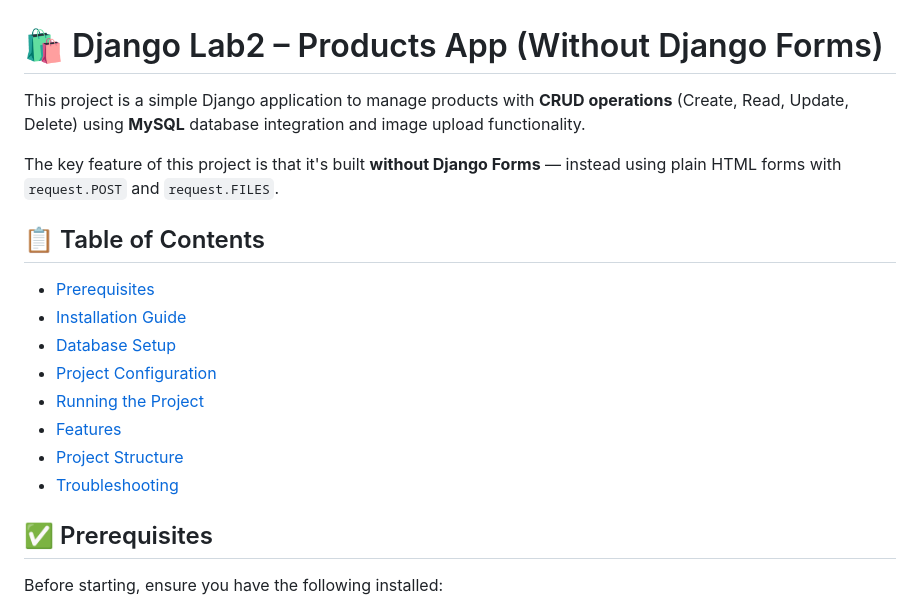
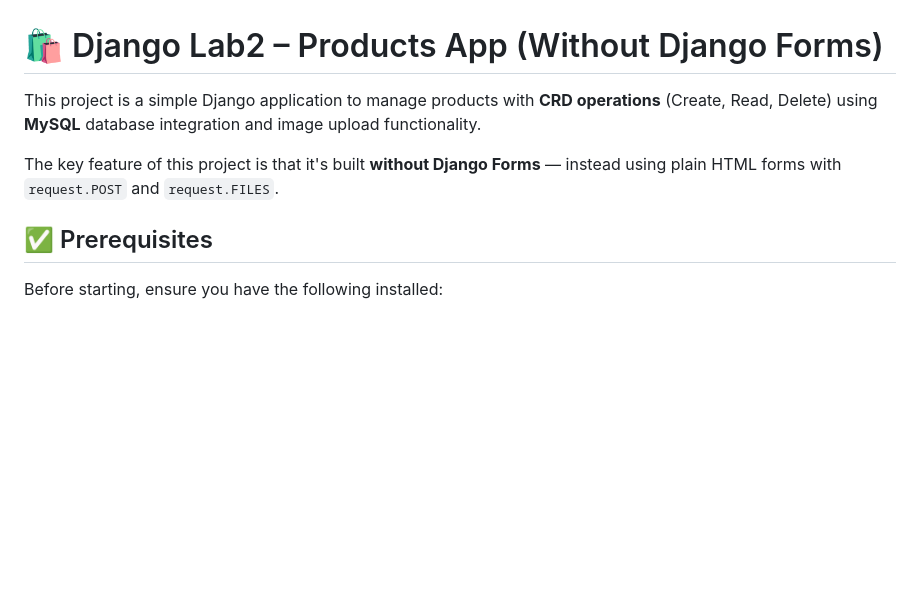
Before and after one commit to omarkhaled-19/django_lab2_without_forms, a Markdown page: README.md, the part around the change. Rendered like a GitHub page; blank space fills up the shorter version.

```diff
--- a/README.md
+++ b/README.md
@@ -1,19 +1,8 @@
 # 🛍️ Django Lab2 – Products App (Without Django Forms)
 
-This project is a simple Django application to manage products with **CRUD operations** (Create, Read, Update, Delete) using **MySQL** database integration and image upload functionality.
+This project is a simple Django application to manage products with **CRD operations** (Create, Read, Delete) using **MySQL** database integration and image upload functionality.
 
 The key feature of this project is that it's built **without Django Forms** — instead using plain HTML forms with `request.POST` and `request.FILES`.
-
-## 📋 Table of Contents
-
-- [Prerequisites](#-prerequisites)
-- [Installation Guide](#-installation-guide)
-- [Database Setup](#-database-setup)
-- [Project Configuration](#-project-configuration)
-- [Running the Project](#-running-the-project)
-- [Features](#-features)
-- [Project Structure](#-project-structure)
-- [Troubleshooting](#-troubleshooting)
 
 ## ✅ Prerequisites
 
```
